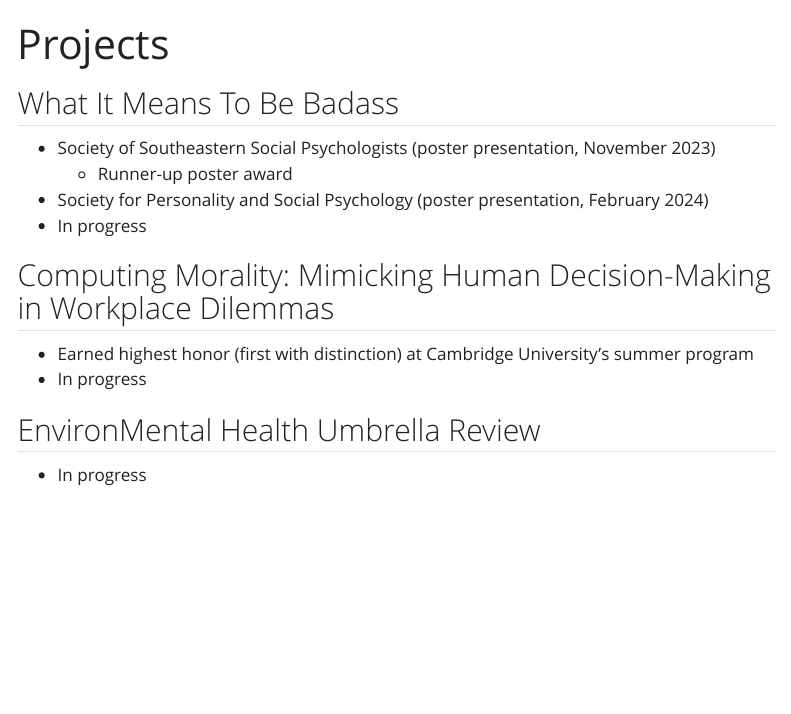
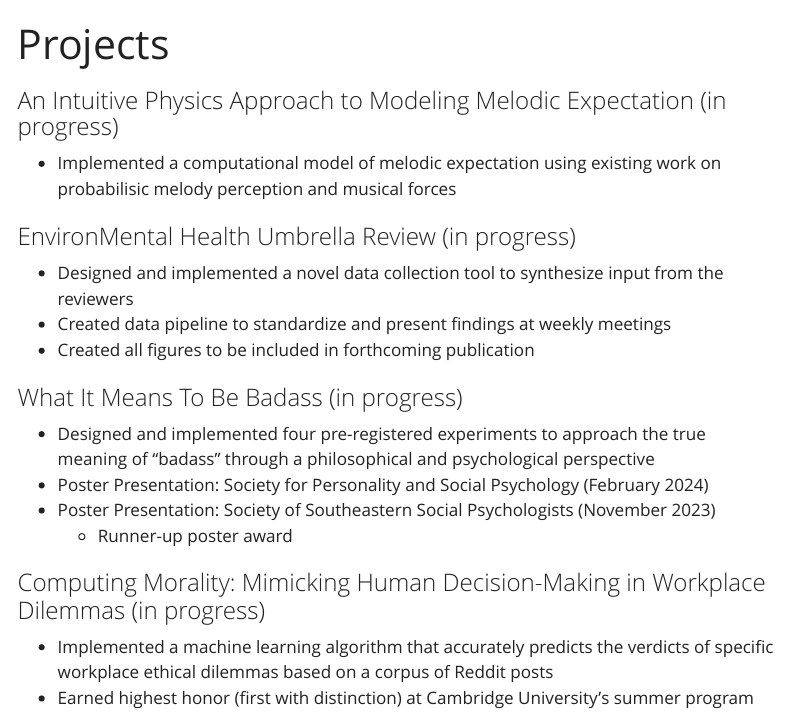
Before and after one commit to breannaknguyen/breannaknguyen.github.io, a Quarto document (projects.qmd): the page in a window 1100 px wide, from its top. Rendered offline with R 4.5, knitr and Pandoc in place of Quarto, with nearby package versions; menus at the side of the page are left out.

Commit message:
update website

```diff
--- a/projects.qmd
+++ b/projects.qmd
@@ -3,16 +3,21 @@ title: "Projects"
 layout: page
 ---
 
-## What It Means To Be Badass
-- Society of Southeastern Social Psychologists (poster presentation, November 2023)
+
+### An Intuitive Physics Approach to Modeling Melodic Expectation (in progress)
+- Implemented a computational model of melodic expectation using existing work on probabilisic melody perception and musical forces
+
+### EnvironMental Health Umbrella Review (in progress)
+- Designed and implemented a novel data collection tool to synthesize input from the reviewers
+- Created data pipeline to standardize and present findings at weekly meetings
+- Created all figures to be included in forthcoming publication
+
+### What It Means To Be Badass (in progress)
+- Designed and implemented four pre-registered experiments to approach the true meaning of “badass” through a philosophical and psychological perspective
+- Poster Presentation: Society for Personality and Social Psychology (February 2024)
+- Poster Presentation: Society of Southeastern Social Psychologists (November 2023)
     - Runner-up poster award
-- Society for Personality and Social Psychology (poster presentation, February 2024)
-- In progress
 
-## Computing Morality: Mimicking Human Decision-Making in Workplace Dilemmas
+### Computing Morality: Mimicking Human Decision-Making in Workplace Dilemmas (in progress)
+- Implemented a machine learning algorithm that accurately predicts the verdicts of specific workplace ethical dilemmas based on a corpus of Reddit posts
 - Earned highest honor (first with distinction) at Cambridge University's summer program
-- In progress
-
-
-## EnvironMental Health Umbrella Review
-- In progress
```
Also changed, not shown: index.qmd (+8 -8 lines), docs/search.json, 3 other files.
